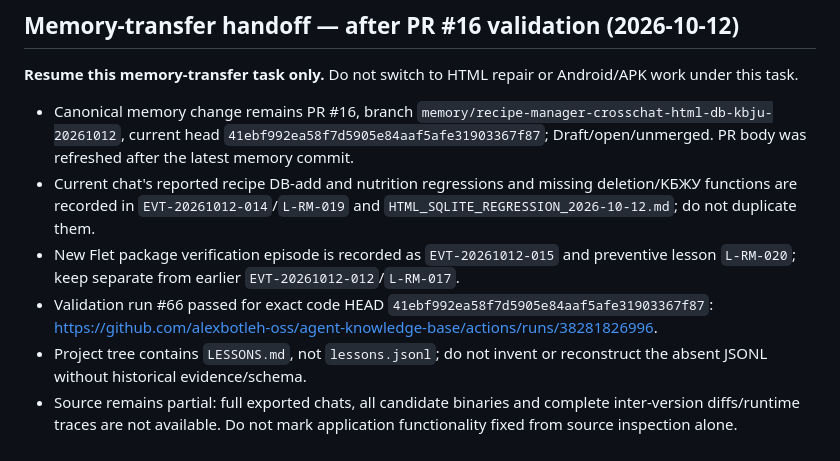
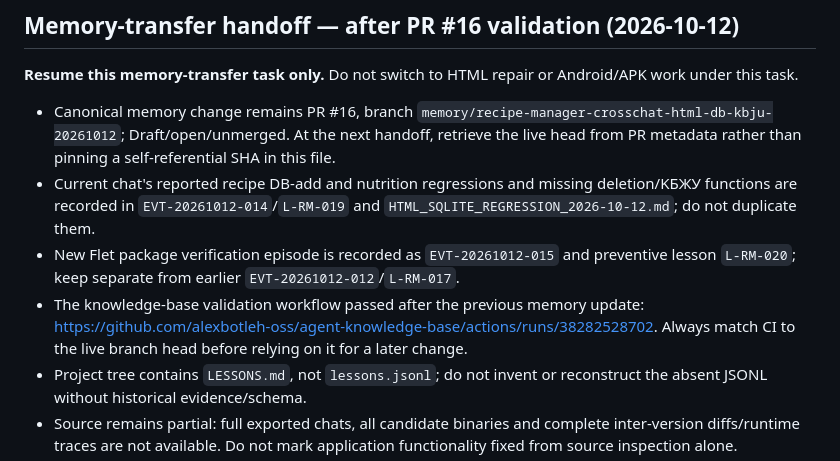
Before and after one commit to alexbotleh-oss/agent-knowledge-base, a Markdown page: projects/RECIPE_MANAGER/HANDOFF.md, the part around the change. GitHub-like rendering.

Commit message:
Avoid stale self-referential HEAD in Recipe Manager handoff

```diff
--- a/projects/RECIPE_MANAGER/HANDOFF.md
+++ b/projects/RECIPE_MANAGER/HANDOFF.md
@@ -144,10 +144,10 @@ An additional build-attempt chain was saved as `BUILD_PACKAGING_ATTEMPT_2026-09-
 
 **Resume this memory-transfer task only.** Do not switch to HTML repair or Android/APK work under this task.
 
-- Canonical memory change remains PR #16, branch `memory/recipe-manager-crosschat-html-db-kbju-20261012`, current head `41ebf992ea58f7d5905e84aaf5afe31903367f87`; Draft/open/unmerged. PR body was refreshed after the latest memory commit.
+- Canonical memory change remains PR #16, branch `memory/recipe-manager-crosschat-html-db-kbju-20261012`; Draft/open/unmerged. At the next handoff, retrieve the live head from PR metadata rather than pinning a self-referential SHA in this file.
 - Current chat's reported recipe DB-add and nutrition regressions and missing deletion/KБЖУ functions are recorded in `EVT-20261012-014`/`L-RM-019` and `HTML_SQLITE_REGRESSION_2026-10-12.md`; do not duplicate them.
 - New Flet package verification episode is recorded as `EVT-20261012-015` and preventive lesson `L-RM-020`; keep separate from earlier `EVT-20261012-012`/`L-RM-017`.
-- Validation run #66 passed for exact code HEAD `41ebf992ea58f7d5905e84aaf5afe31903367f87`: https://github.com/alexbotleh-oss/agent-knowledge-base/actions/runs/38281826996.
+- The knowledge-base validation workflow passed after the previous memory update: https://github.com/alexbotleh-oss/agent-knowledge-base/actions/runs/38282528702. Always match CI to the live branch head before relying on it for a later change.
 - Project tree contains `LESSONS.md`, not `lessons.jsonl`; do not invent or reconstruct the absent JSONL without historical evidence/schema.
 - Source remains partial: full exported chats, all candidate binaries and complete inter-version diffs/runtime traces are not available. Do not mark application functionality fixed from source inspection alone.
 - Before any future merge, wait for explicit user approval. No app/DB/extension changes or APK build were made under this memory-transfer task.
```
